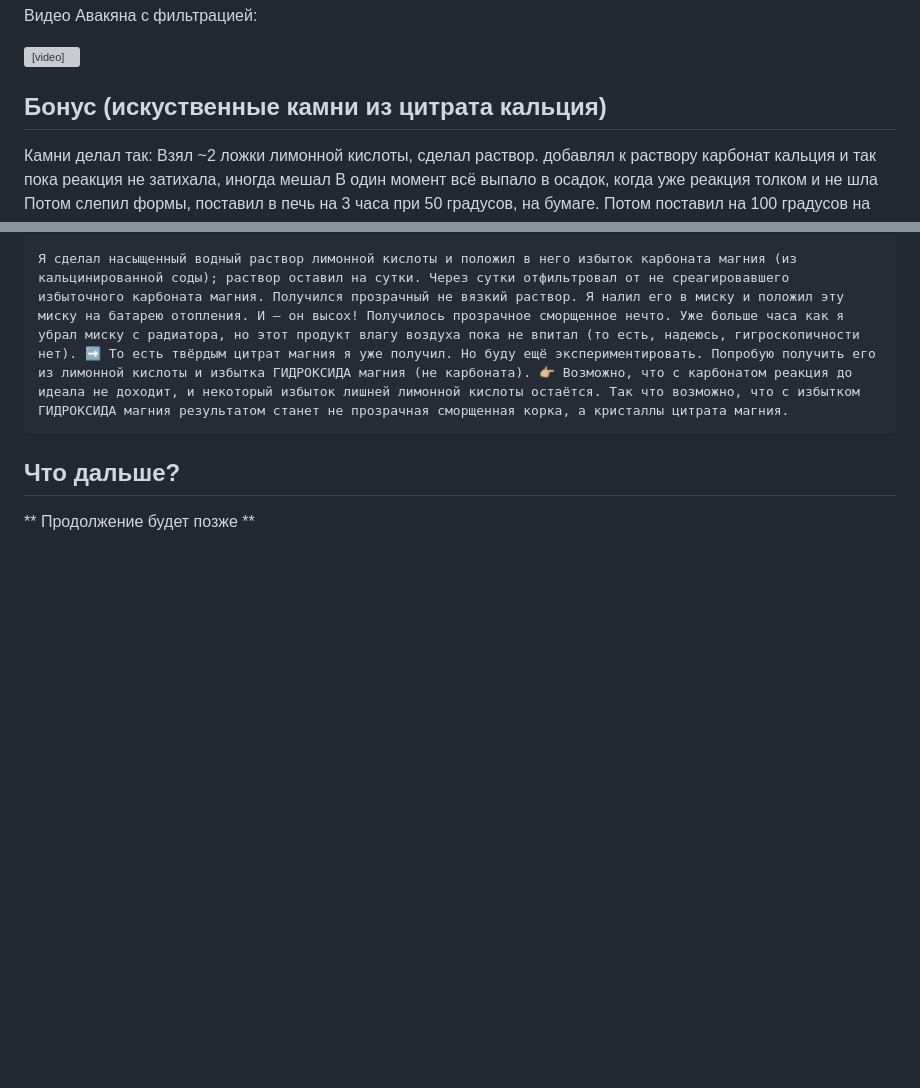
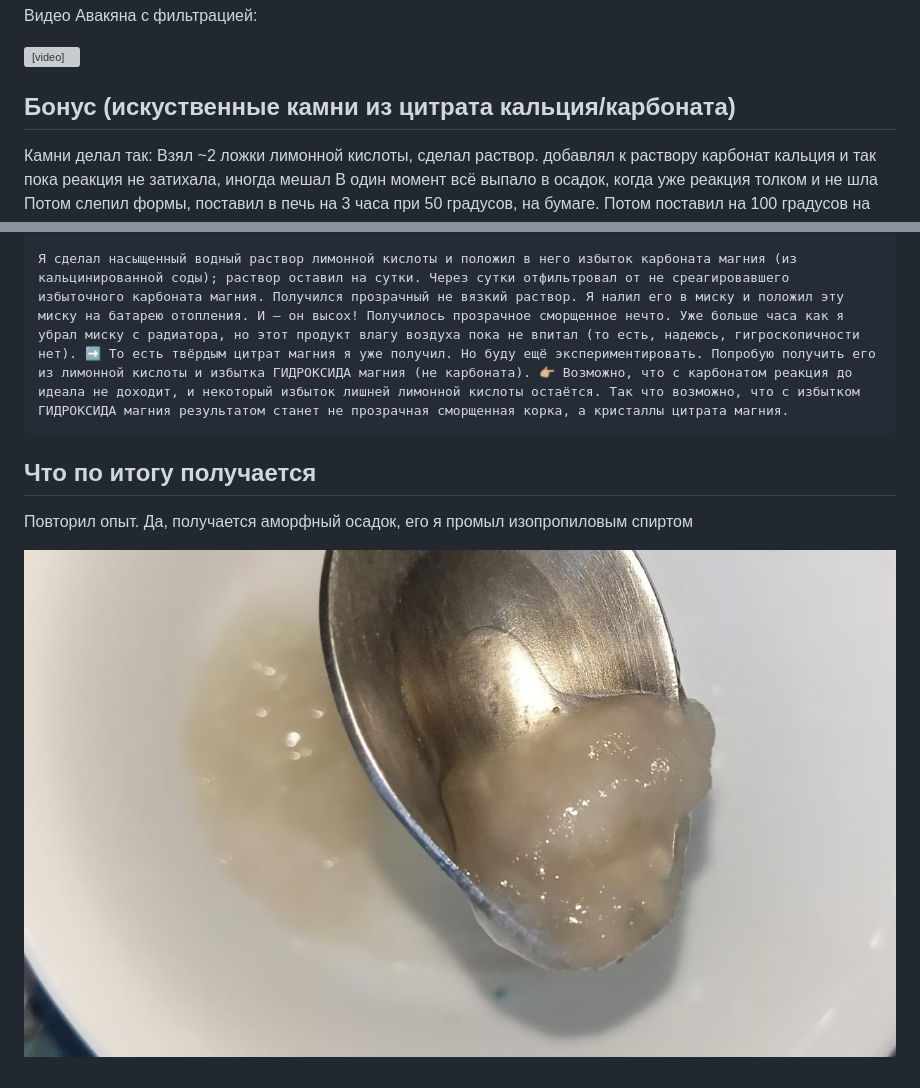
Before and after one commit to wipedlifepotato/wipedlifepotato.github.io, a Markdown page: experimentAceMg2.md, 2 parts joined by grey strips. Drawn GitHub-style; pictures changed too: images/MgCytrateAmorph.jpeg (added); blank space fills up the shorter version; grey boxes are pictures that could not be loaded.

Commit message:
AmorphCytrateMg

````diff
--- a/experimentAceMg2.md
+++ b/experimentAceMg2.md
@@ -151,7 +151,7 @@ https://www.mindat.org/gm/377
 </video>
 
 
-## Бонус (искуственные камни из цитрата кальция)
+## Бонус (искуственные камни из цитрата кальция/карбоната)
 Камни делал так:
 Взял ~2 ложки лимонной кислоты, сделал раствор. добавлял к раствору карбонат кальция и так пока реакция не затихала, иногда мешал
 В один момент всё выпало в осадок, когда уже реакция толком и не шла
@@ -183,5 +183,8 @@ https://ru.crystalls.info/%D0%A6%D0%B8%D1%82%D1%80%D0%B0%D1%82_%D1%81%D0%B2%D0%B
 
 Я сделал насыщенный водный раствор лимонной кислоты и положил в него избыток карбоната магния (из кальцинированной соды); раствор оставил на сутки. Через сутки отфильтровал от не среагировавшего избыточного карбоната магния. Получился прозрачный не вязкий раствор. Я налил его в миску и положил эту миску на батарею отопления. И — он высох! Получилось прозрачное сморщенное нечто. Уже больше часа как я убрал миску с радиатора, но этот продукт влагу воздуха пока не впитал (то есть, надеюсь, гигроскопичности нет). ➡️ То есть твёрдым цитрат магния я уже получил. Но буду ещё экспериментировать. Попробую получить его из лимонной кислоты и избытка ГИДРОКСИДА магния (не карбоната). 👉🏼 Возможно, что с карбонатом реакция до идеала не доходит, и некоторый избыток лишней лимонной кислоты остаётся. Так что возможно, что с избытком ГИДРОКСИДА магния результатом станет не прозрачная сморщенная корка, а кристаллы цитрата магния.
 ```
-## Что дальше?
- ** Продолжение будет позже **
+## Что по итогу получается
+
+Повторил опыт. Да, получается аморфный осадок, его я промыл изопропиловым спиртом
+
+![AmorphCytrateMg](images/MgCytrateAmorph.jpeg)
````
Also changed, not shown: experimentAceMg.md (+1 -1 lines).
